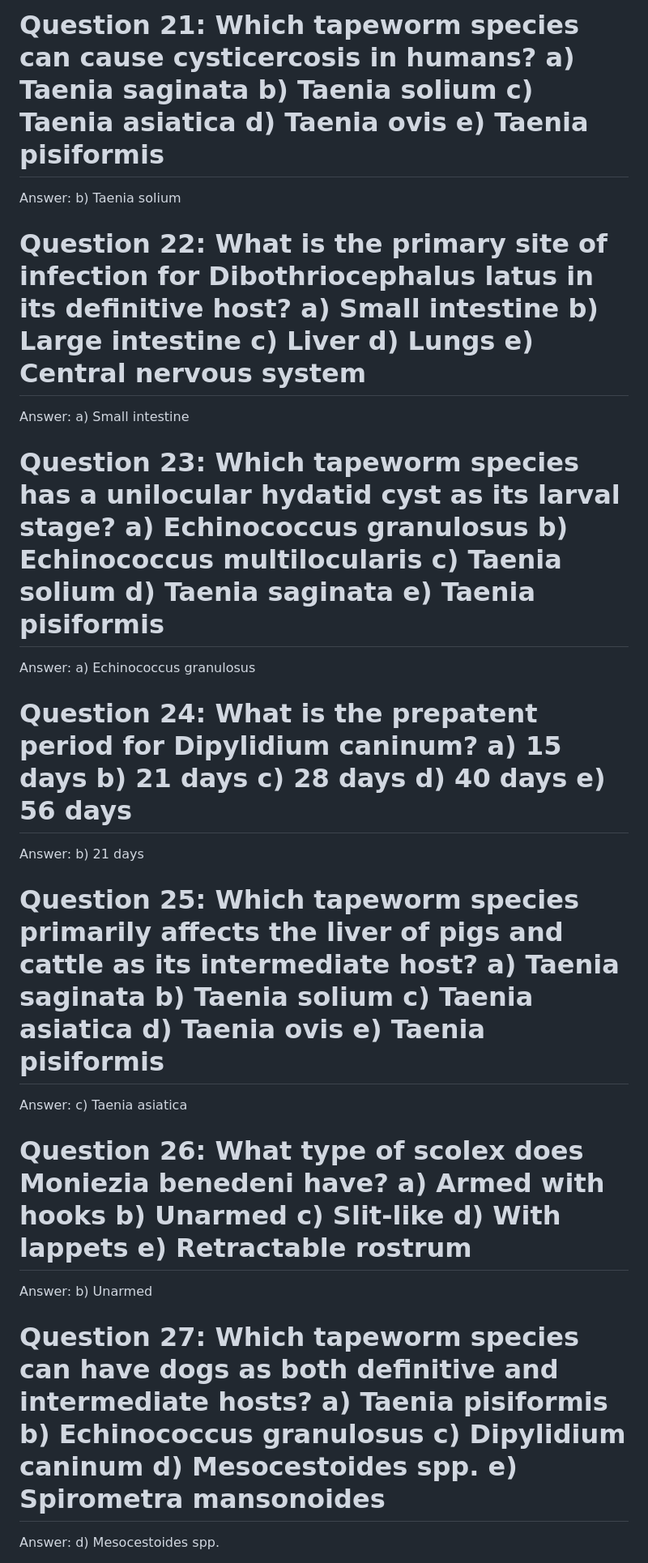
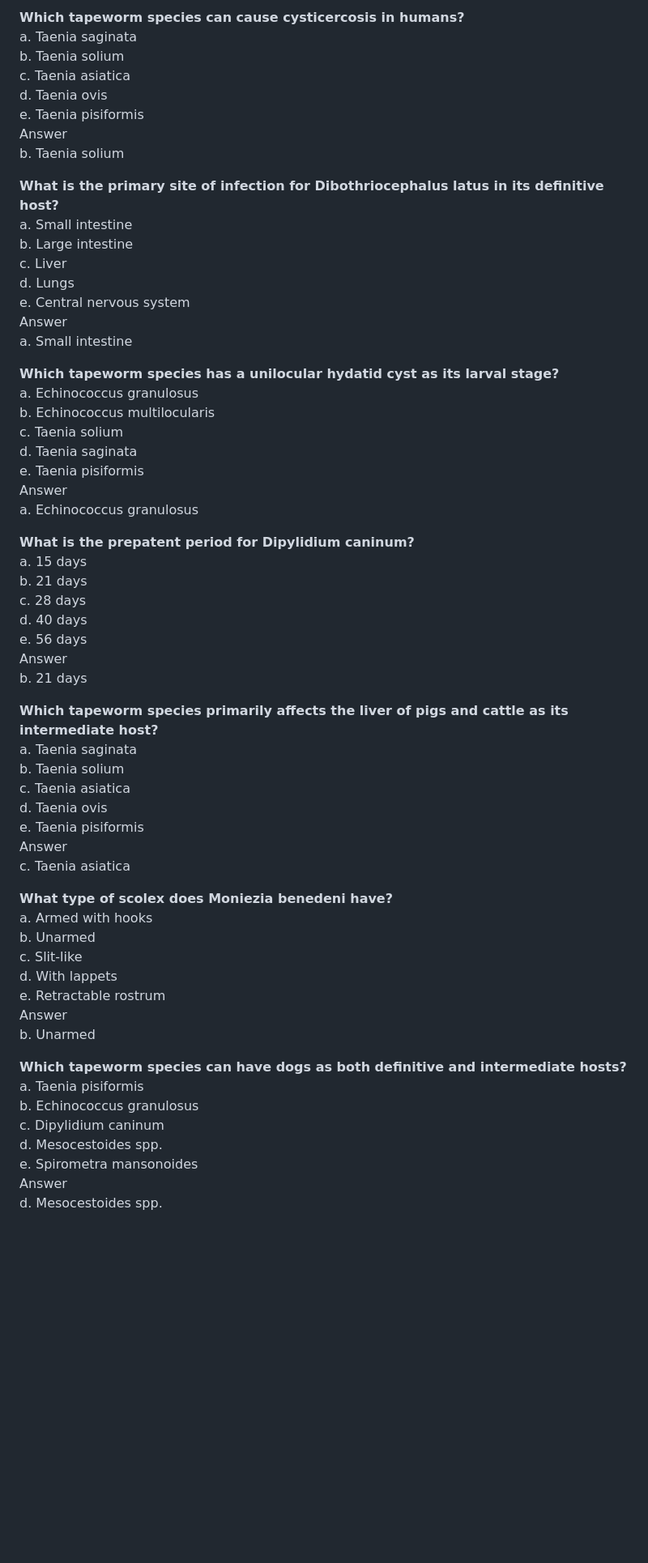
Before and after one commit to pratapkafle/FlashcardApp, a Markdown page: flashcards/tapeworms.md, the part around the change printed below. Shown: that part at 81% size. Rendered like a GitHub page; blank space fills up the shorter version.

```diff
--- a/flashcards/tapeworms.md
+++ b/flashcards/tapeworms.md
@@ -60,22 +180,64 @@ Answer: c) Sheep
 
-# Question 21: **Which tapeworm species can cause cysticercosis in humans?** a) Taenia saginata b) Taenia solium c) Taenia asiatica d) Taenia ovis e) Taenia pisiformis
-Answer: b) Taenia solium
+**Which tapeworm species can cause cysticercosis in humans?**
+   a. Taenia saginata
+   b. Taenia solium
+   c. Taenia asiatica
+   d. Taenia ovis
+   e. Taenia pisiformis
+Answer
+   b. Taenia solium
 
-# Question 22: **What is the primary site of infection for Dibothriocephalus latus in its definitive host?** a) Small intestine b) Large intestine c) Liver d) Lungs e) Central nervous system
-Answer: a) Small intestine
+**What is the primary site of infection for Dibothriocephalus latus in its definitive host?**
+   a. Small intestine
+   b. Large intestine
+   c. Liver
+   d. Lungs
+   e. Central nervous system
+Answer
+   a. Small intestine
 
-# Question 23: **Which tapeworm species has a unilocular hydatid cyst as its larval stage?** a) Echinococcus granulosus b) Echinococcus multilocularis c) Taenia solium d) Taenia saginata e) Taenia pisiformis
-Answer: a) Echinococcus granulosus
+**Which tapeworm species has a unilocular hydatid cyst as its larval stage?**
+   a. Echinococcus granulosus
+   b. Echinococcus multilocularis
+   c. Taenia solium
+   d. Taenia saginata
+   e. Taenia pisiformis
+Answer
+   a. Echinococcus granulosus
 
-# Question 24: **What is the prepatent period for Dipylidium caninum?** a) 15 days b) 21 days c) 28 days d) 40 days e) 56 days
-Answer: b) 21 days
+**What is the prepatent period for Dipylidium caninum?**
+   a. 15 days
+   b. 21 days
+   c. 28 days
+   d. 40 days
+   e. 56 days
+Answer
+   b. 21 days
 
-# Question 25: **Which tapeworm species primarily affects the liver of pigs and cattle as its intermediate host?** a) Taenia saginata b) Taenia solium c) Taenia asiatica d) Taenia ovis e) Taenia pisiformis
-Answer: c) Taenia asiatica
+**Which tapeworm species primarily affects the liver of pigs and cattle as its intermediate host?**
+   a. Taenia saginata
+   b. Taenia solium
+   c. Taenia asiatica
+   d. Taenia ovis
+   e. Taenia pisiformis
+Answer
+   c. Taenia asiatica
 
-# Question 26: **What type of scolex does Moniezia benedeni have?** a) Armed with hooks b) Unarmed c) Slit-like d) With lappets e) Retractable rostrum
-Answer: b) Unarmed
+**What type of scolex does Moniezia benedeni have?**
+   a. Armed with hooks
+   b. Unarmed
+   c. Slit-like
+   d. With lappets
+   e. Retractable rostrum
+Answer
+   b. Unarmed
 
-# Question 27: **Which tapeworm species can have dogs as both definitive and intermediate hosts?** a) Taenia pisiformis b) Echinococcus granulosus c) Dipylidium caninum d) Mesocestoides spp. e) Spirometra mansonoides
-Answer: d) Mesocestoides spp.
+**Which tapeworm species can have dogs as both definitive and intermediate hosts?**
+   a. Taenia pisiformis
+   b. Echinococcus granulosus
+   c. Dipylidium caninum
+   d. Mesocestoides spp.
+   e. Spirometra mansonoides
+Answer
+   d. Mesocestoides spp.
 
```
Also changed, not shown: other parts of flashcards/tapeworms.md (+304 -76 lines).
